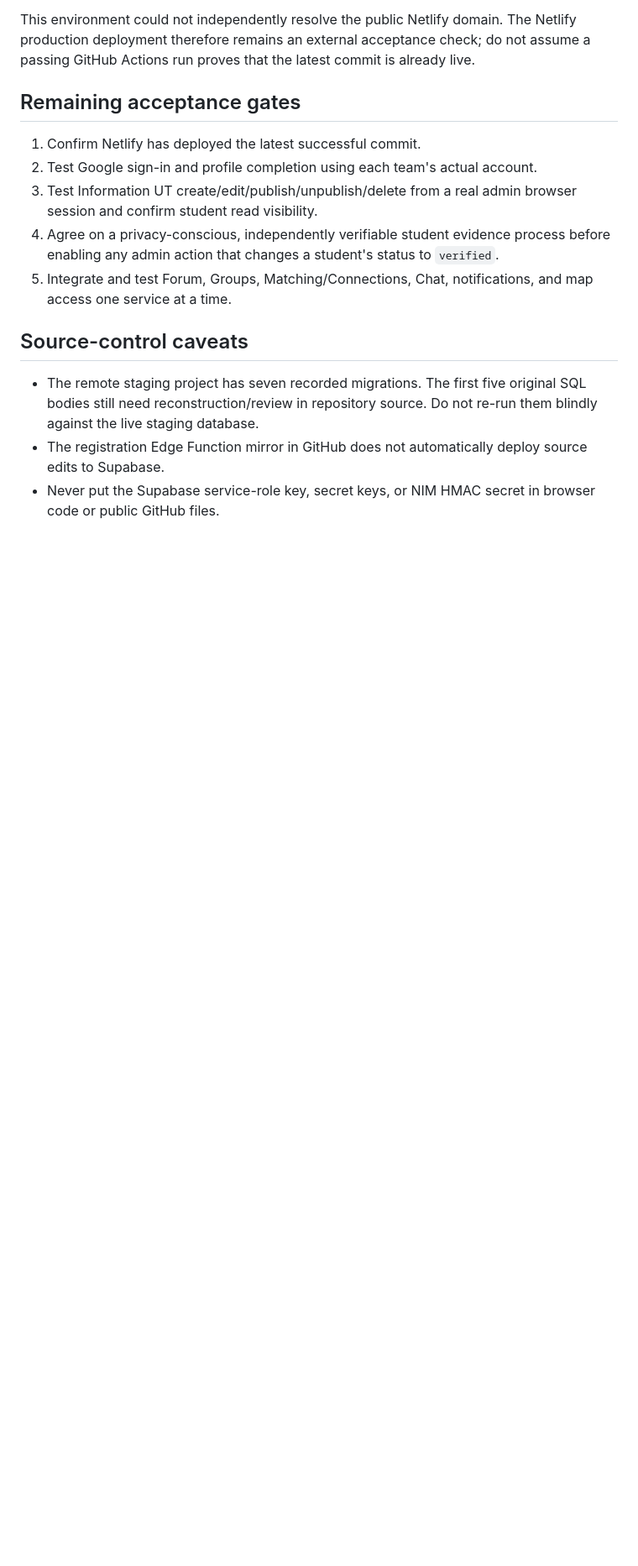
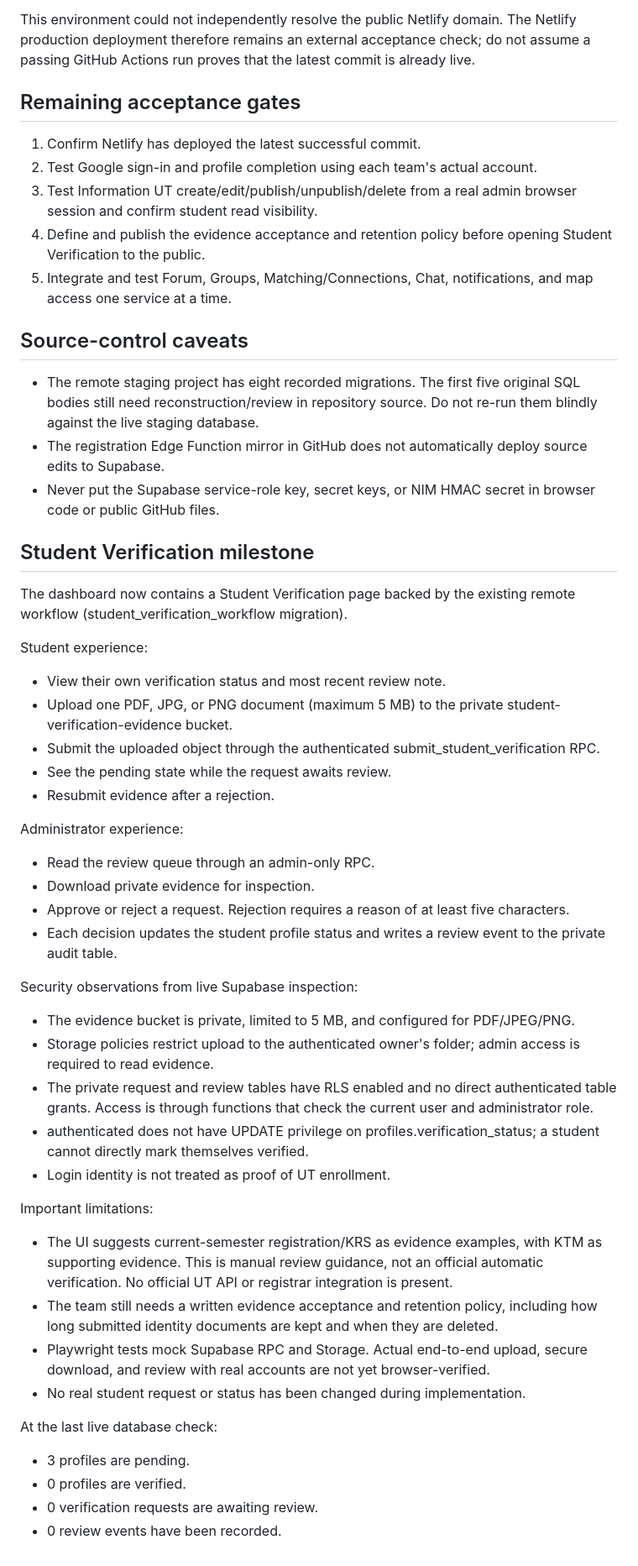
Before and after one commit to ridhobilalhakim-cy/UTConnect, a Markdown page: docs/BUILD_STATUS.md, the part around one of its changes. Shown at 84% size. Drawn GitHub-style; blank space fills up the shorter version.

Commit message:
Update build status for Student Verification milestone

```diff
--- a/docs/BUILD_STATUS.md
+++ b/docs/BUILD_STATUS.md
@@ -62,11 +62,48 @@ This environment could not independently resolve the public Netlify domain. The
 1. Confirm Netlify has deployed the latest successful commit.
 2. Test Google sign-in and profile completion using each team's actual account.
 3. Test Information UT create/edit/publish/unpublish/delete from a real admin browser session and confirm student read visibility.
-4. Agree on a privacy-conscious, independently verifiable student evidence process before enabling any admin action that changes a student's status to `verified`.
+4. Define and publish the evidence acceptance and retention policy before opening Student Verification to the public.
 5. Integrate and test Forum, Groups, Matching/Connections, Chat, notifications, and map access one service at a time.
 
 ## Source-control caveats
 
-- The remote staging project has seven recorded migrations. The first five original SQL bodies still need reconstruction/review in repository source. Do not re-run them blindly against the live staging database.
+- The remote staging project has eight recorded migrations. The first five original SQL bodies still need reconstruction/review in repository source. Do not re-run them blindly against the live staging database.
 - The registration Edge Function mirror in GitHub does not automatically deploy source edits to Supabase.
 - Never put the Supabase service-role key, secret keys, or NIM HMAC secret in browser code or public GitHub files.
+
+
+## Student Verification milestone
+
+The dashboard now contains a Student Verification page backed by the existing remote workflow (student_verification_workflow migration).
+
+Student experience:
+- View their own verification status and most recent review note.
+- Upload one PDF, JPG, or PNG document (maximum 5 MB) to the private student-verification-evidence bucket.
+- Submit the uploaded object through the authenticated submit_student_verification RPC.
+- See the pending state while the request awaits review.
+- Resubmit evidence after a rejection.
+
+Administrator experience:
+- Read the review queue through an admin-only RPC.
+- Download private evidence for inspection.
+- Approve or reject a request. Rejection requires a reason of at least five characters.
+- Each decision updates the student profile status and writes a review event to the private audit table.
+
+Security observations from live Supabase inspection:
+- The evidence bucket is private, limited to 5 MB, and configured for PDF/JPEG/PNG.
+- Storage policies restrict upload to the authenticated owner's folder; admin access is required to read evidence.
+- The private request and review tables have RLS enabled and no direct authenticated table grants. Access is through functions that check the current user and administrator role.
+- authenticated does not have UPDATE privilege on profiles.verification_status; a student cannot directly mark themselves verified.
+- Login identity is not treated as proof of UT enrollment.
+
+Important limitations:
+- The UI suggests current-semester registration/KRS as evidence examples, with KTM as supporting evidence. This is manual review guidance, not an official automatic verification. No official UT API or registrar integration is present.
+- The team still needs a written evidence acceptance and retention policy, including how long submitted identity documents are kept and when they are deleted.
+- Playwright tests mock Supabase RPC and Storage. Actual end-to-end upload, secure download, and review with real accounts are not yet browser-verified.
+- No real student request or status has been changed during implementation.
+
+At the last live database check:
+- 3 profiles are pending.
+- 0 profiles are verified.
+- 0 verification requests are awaiting review.
+- 0 review events have been recorded.
```
Also changed, not shown: other parts of docs/BUILD_STATUS.md (+7 -7 lines).
